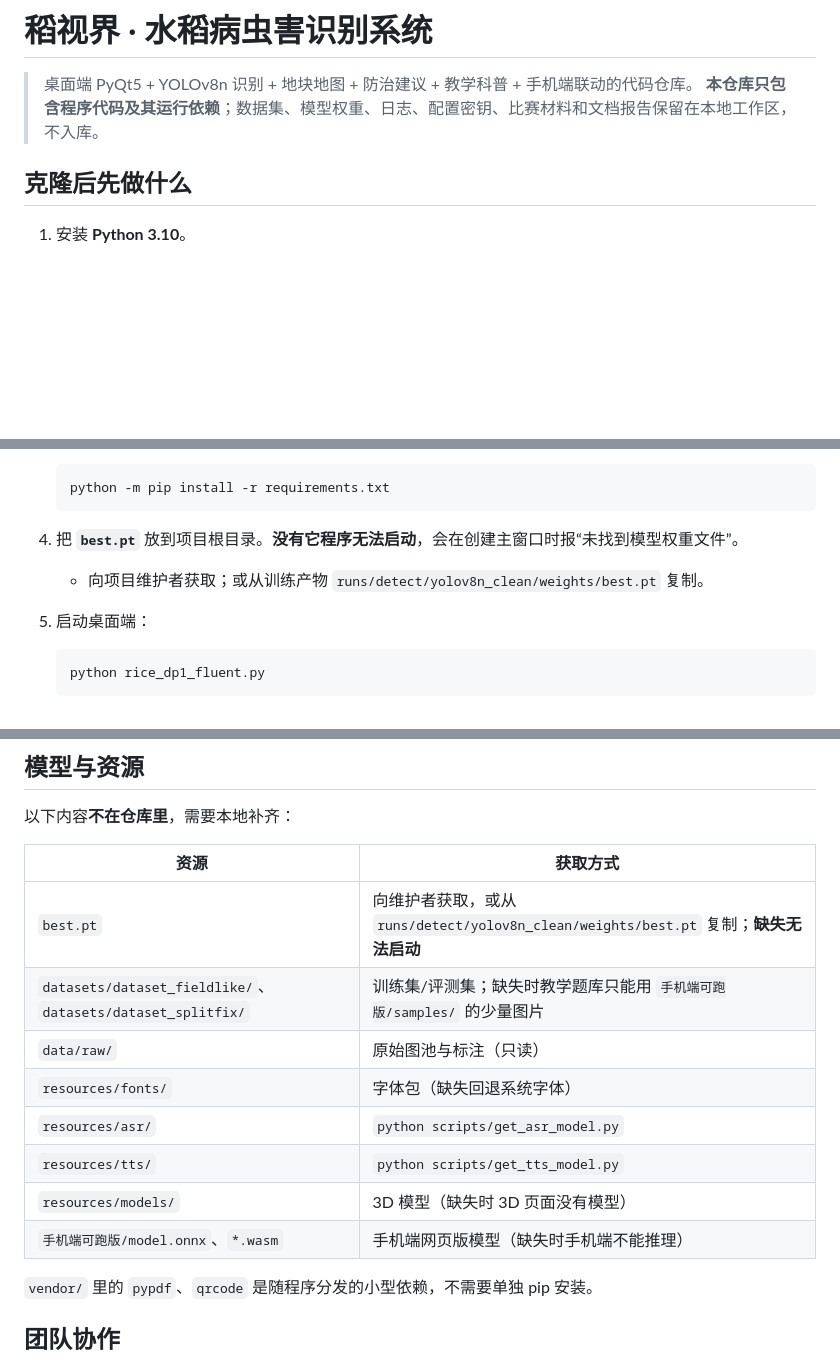
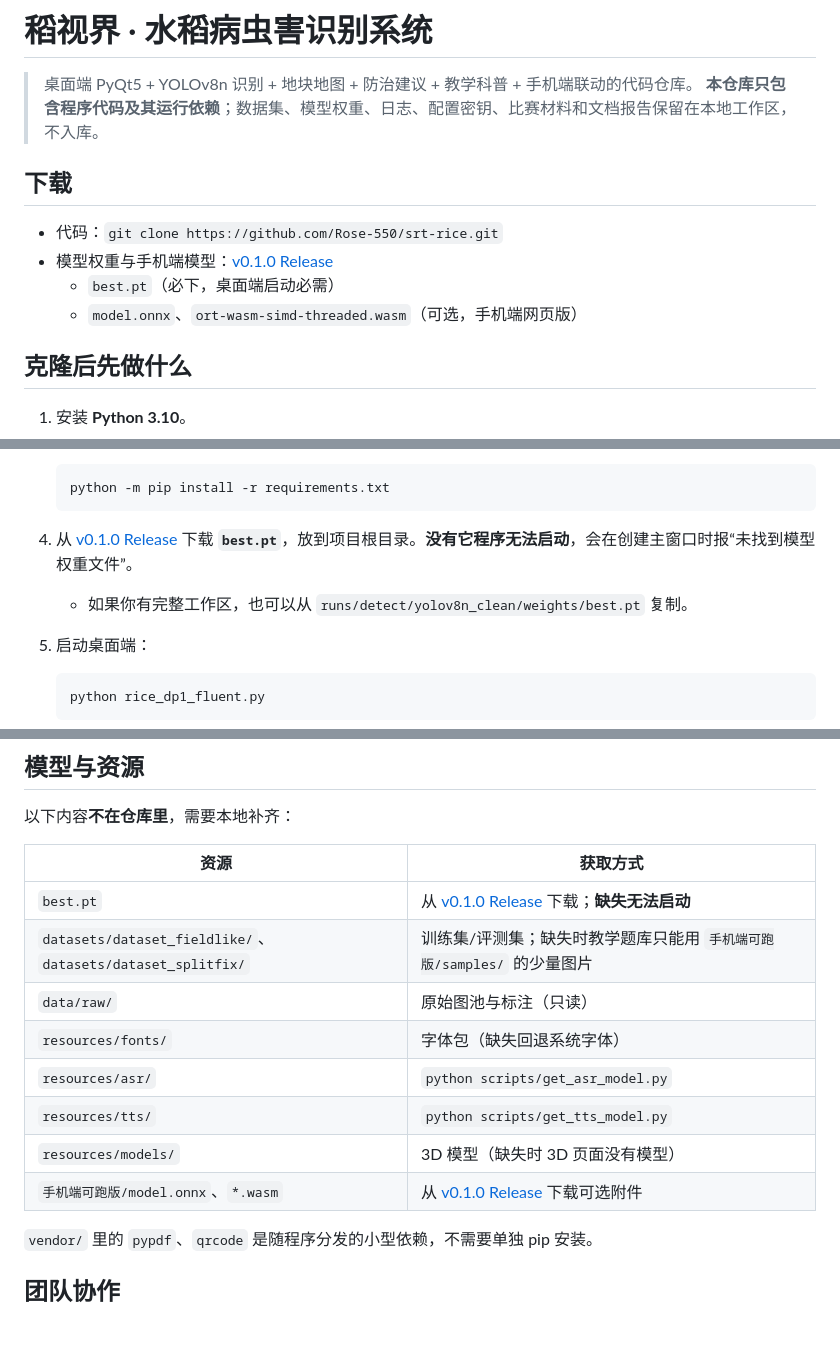
Before and after one commit to Rose-550/srt-rice, a Markdown page: README.md, 3 parts joined by grey strips. GitHub-like rendering; blank space fills up the shorter version.

Commit message:
docs: README 增加 v0.1.0 Release 下载链接

````diff
--- a/README.md
+++ b/README.md
@@ -2,6 +2,13 @@
 
 > 桌面端 PyQt5 + YOLOv8n 识别 + 地块地图 + 防治建议 + 教学科普 + 手机端联动的代码仓库。
 > **本仓库只包含程序代码及其运行依赖**；数据集、模型权重、日志、配置密钥、比赛材料和文档报告保留在本地工作区，不入库。
+
+## 下载
+
+- 代码：`git clone https://github.com/Rose-550/srt-rice.git`
+- 模型权重与手机端模型：[v0.1.0 Release](https://github.com/Rose-550/srt-rice/releases/tag/v0.1.0)
+  - `best.pt`（必下，桌面端启动必需）
+  - `model.onnx`、`ort-wasm-simd-threaded.wasm`（可选，手机端网页版）
 
 ## 克隆后先做什么
 
@@ -22,8 +29,8 @@
    python -m pip install -r requirements.txt
    ```
 
-4. 把 **`best.pt`** 放到项目根目录。**没有它程序无法启动**，会在创建主窗口时报“未找到模型权重文件”。
-   - 向项目维护者获取；或从训练产物 `runs/detect/yolov8n_clean/weights/best.pt` 复制。
+4. 从 [v0.1.0 Release](https://github.com/Rose-550/srt-rice/releases/tag/v0.1.0) 下载 **`best.pt`**，放到项目根目录。**没有它程序无法启动**，会在创建主窗口时报“未找到模型权重文件”。
+   - 如果你有完整工作区，也可以从 `runs/detect/yolov8n_clean/weights/best.pt` 复制。
 5. 启动桌面端：
 
    ```powershell
@@ -72,14 +79,14 @@
 
 | 资源 | 获取方式 |
 |---|---|
-| `best.pt` | 向维护者获取，或从 `runs/detect/yolov8n_clean/weights/best.pt` 复制；**缺失无法启动** |
+| `best.pt` | 从 [v0.1.0 Release](https://github.com/Rose-550/srt-rice/releases/tag/v0.1.0) 下载；**缺失无法启动** |
 | `datasets/dataset_fieldlike/`、`datasets/dataset_splitfix/` | 训练集/评测集；缺失时教学题库只能用 `手机端可跑版/samples/` 的少量图片 |
 | `data/raw/` | 原始图池与标注（只读） |
 | `resources/fonts/` | 字体包（缺失回退系统字体） |
 | `resources/asr/` | `python scripts/get_asr_model.py` |
 | `resources/tts/` | `python scripts/get_tts_model.py` |
 | `resources/models/` | 3D 模型（缺失时 3D 页面没有模型） |
-| `手机端可跑版/model.onnx`、`*.wasm` | 手机端网页版模型（缺失时手机端不能推理） |
+| `手机端可跑版/model.onnx`、`*.wasm` | 从 [v0.1.0 Release](https://github.com/Rose-550/srt-rice/releases/tag/v0.1.0) 下载可选附件 |
 
 `vendor/` 里的 `pypdf`、`qrcode` 是随程序分发的小型依赖，不需要单独 pip 安装。
 
````
